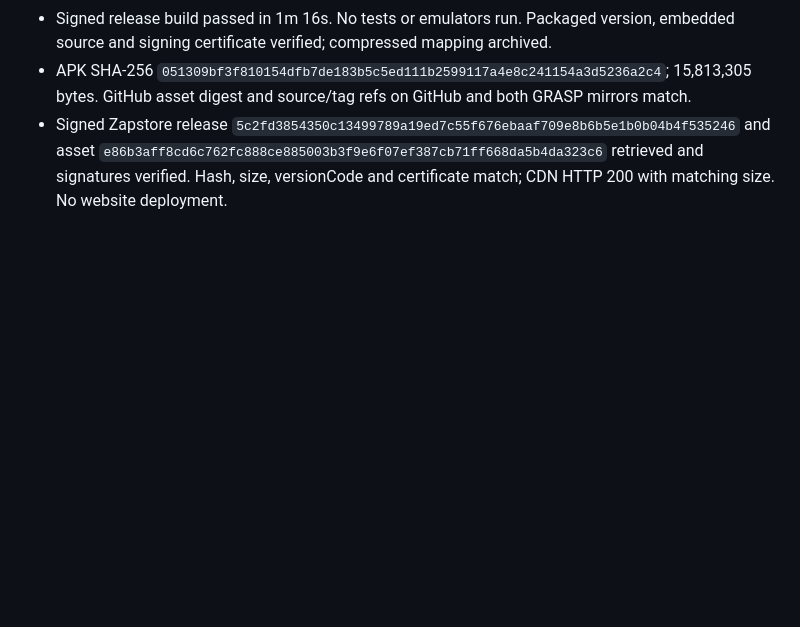
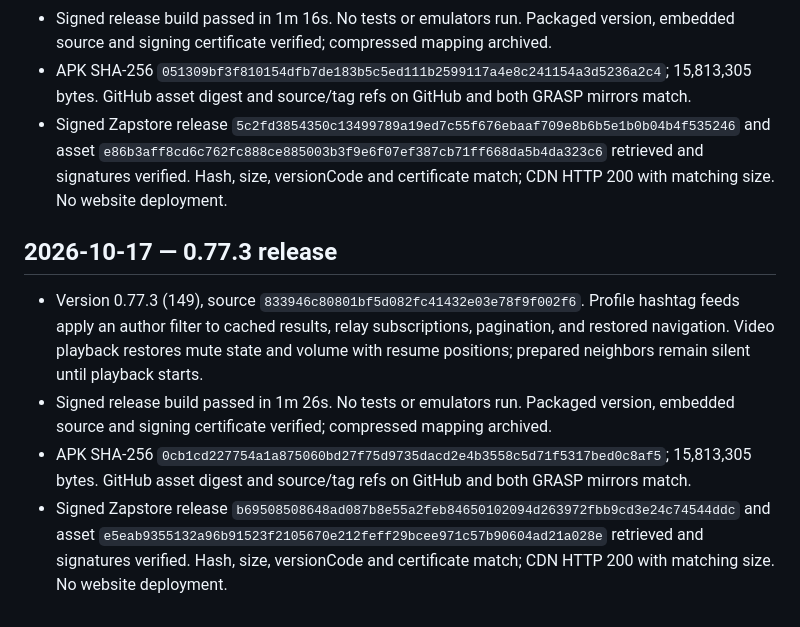
Before and after one commit to Sebastix/plume, a Markdown page: docs/VALIDATION.md, the part around the change. Drawn GitHub-style; blank space fills up the shorter version.

Commit message:
docs: record 0.77.3 release verification

```diff
--- a/docs/VALIDATION.md
+++ b/docs/VALIDATION.md
@@ -1483,3 +1483,10 @@ Confirmed the Eurosky getBlob URL shown in the report returns HTTP 200 and image
 - Signed release build passed in 1m 16s. No tests or emulators run. Packaged version, embedded source and signing certificate verified; compressed mapping archived.
 - APK SHA-256 `051309bf3f810154dfb7de183b5c5ed111b2599117a4e8c241154a3d5236a2c4`; 15,813,305 bytes. GitHub asset digest and source/tag refs on GitHub and both GRASP mirrors match.
 - Signed Zapstore release `5c2fd3854350c13499789a19ed7c55f676ebaaf709e8b6b5e1b0b04b4f535246` and asset `e86b3aff8cd6c762fc888ce885003b3f9e6f07ef387cb71ff668da5b4da323c6` retrieved and signatures verified. Hash, size, versionCode and certificate match; CDN HTTP 200 with matching size. No website deployment.
+
+## 2026-10-17 — 0.77.3 release
+
+- Version 0.77.3 (149), source `833946c80801bf5d082fc41432e03e78f9f002f6`. Profile hashtag feeds apply an author filter to cached results, relay subscriptions, pagination, and restored navigation. Video playback restores mute state and volume with resume positions; prepared neighbors remain silent until playback starts.
+- Signed release build passed in 1m 26s. No tests or emulators run. Packaged version, embedded source and signing certificate verified; compressed mapping archived.
+- APK SHA-256 `0cb1cd227754a1a875060bd27f75d9735dacd2e4b3558c5d71f5317bed0c8af5`; 15,813,305 bytes. GitHub asset digest and source/tag refs on GitHub and both GRASP mirrors match.
+- Signed Zapstore release `b69508508648ad087b8e55a2feb84650102094d263972fbb9cd3e24c74544ddc` and asset `e5eab9355132a96b91523f2105670e212feff29bcee971c57b90604ad21a028e` retrieved and signatures verified. Hash, size, versionCode and certificate match; CDN HTTP 200 with matching size. No website deployment.
```
